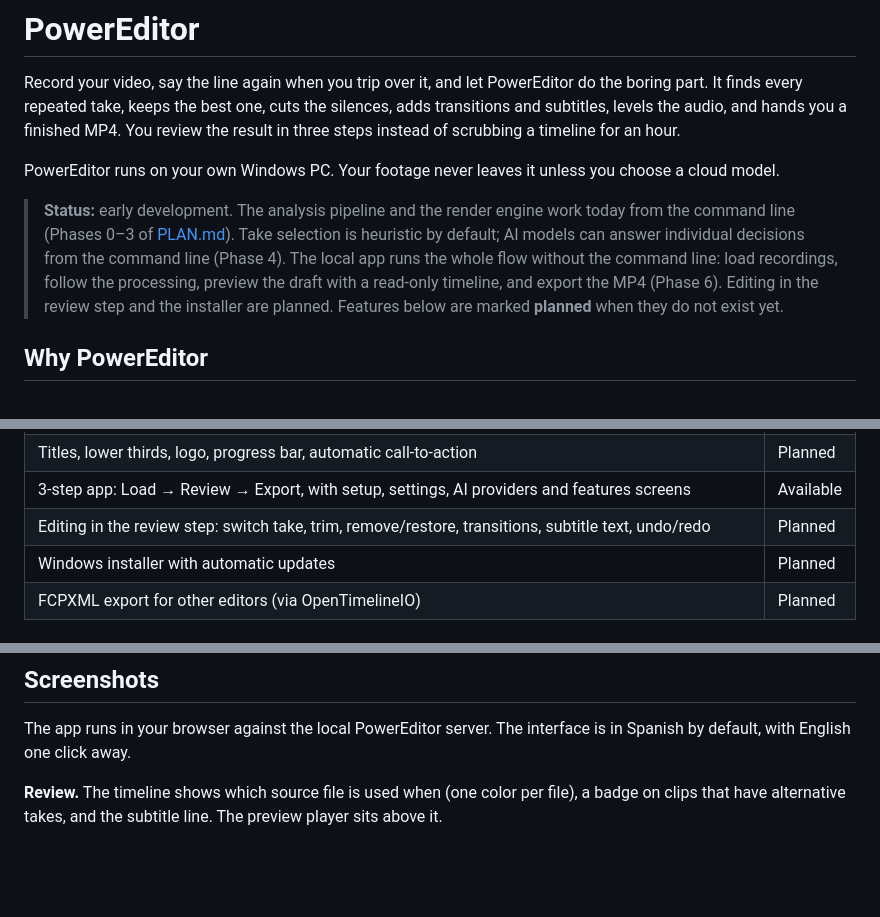
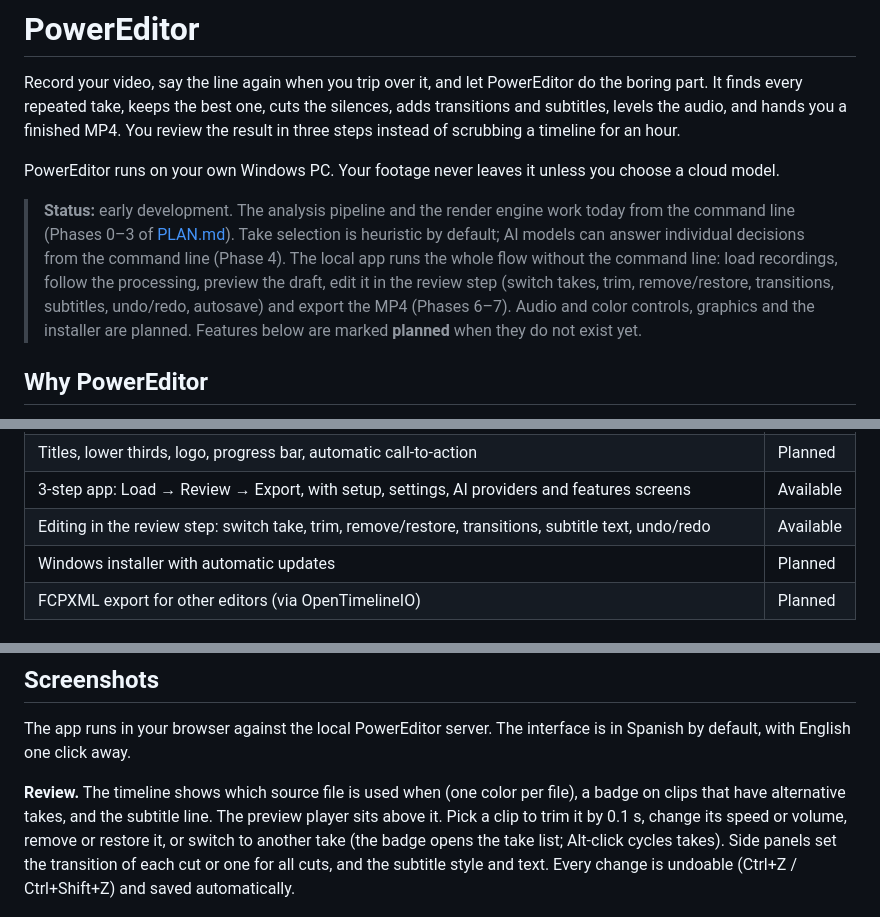
Before and after one commit to nikolmedo/PowerEditor, a Markdown page: README.md, 3 parts joined by grey strips. Drawn GitHub-style; blank space fills up the shorter version.

Commit message:
docs: document phase 7 editing

```diff
--- a/README.md
+++ b/README.md
@@ -4,7 +4,7 @@ Record your video, say the line again when you trip over it, and let PowerEditor
 
 PowerEditor runs on your own Windows PC. Your footage never leaves it unless you choose a cloud model.
 
-> **Status:** early development. The analysis pipeline and the render engine work today from the command line (Phases 0–3 of [PLAN.md](PLAN.md)). Take selection is heuristic by default; AI models can answer individual decisions from the command line (Phase 4). The local app runs the whole flow without the command line: load recordings, follow the processing, preview the draft with a read-only timeline, and export the MP4 (Phase 6). Editing in the review step and the installer are planned. Features below are marked **planned** when they do not exist yet.
+> **Status:** early development. The analysis pipeline and the render engine work today from the command line (Phases 0–3 of [PLAN.md](PLAN.md)). Take selection is heuristic by default; AI models can answer individual decisions from the command line (Phase 4). The local app runs the whole flow without the command line: load recordings, follow the processing, preview the draft, edit it in the review step (switch takes, trim, remove/restore, transitions, subtitles, undo/redo, autosave) and export the MP4 (Phases 6–7). Audio and color controls, graphics and the installer are planned. Features below are marked **planned** when they do not exist yet.
 
 ## Why PowerEditor
 
@@ -32,7 +32,7 @@ Talking-head videos (reels, tutorials, course lessons, YouTube) are cheap to rec
 | Music with automatic ducking under the voice                                                                    | Planned   |
 | Titles, lower thirds, logo, progress bar, automatic call-to-action                                              | Planned   |
 | 3-step app: Load → Review → Export, with setup, settings, AI providers and features screens                     | Available |
-| Editing in the review step: switch take, trim, remove/restore, transitions, subtitle text, undo/redo            | Planned   |
+| Editing in the review step: switch take, trim, remove/restore, transitions, subtitle text, undo/redo            | Available |
 | Windows installer with automatic updates                                                                        | Planned   |
 | FCPXML export for other editors (via OpenTimelineIO)                                                            | Planned   |
 
@@ -50,7 +50,7 @@ Talking-head videos (reels, tutorials, course lessons, YouTube) are cheap to rec
 
 The app runs in your browser against the local PowerEditor server. The interface is in Spanish by default, with English one click away.
 
-**Review.** The timeline shows which source file is used when (one color per file), a badge on clips that have alternative takes, and the subtitle line. The preview player sits above it.
+**Review.** The timeline shows which source file is used when (one color per file), a badge on clips that have alternative takes, and the subtitle line. The preview player sits above it. Pick a clip to trim it by 0.1 s, change its speed or volume, remove or restore it, or switch to another take (the badge opens the take list; Alt-click cycles takes). Side panels set the transition of each cut or one for all cuts, and the subtitle style and text. Every change is undoable (Ctrl+Z / Ctrl+Shift+Z) and saved automatically.
 
 ![Review step with timeline, take badge and source legend](docs/screenshots/review.jpg)
 
```
Also changed, not shown: other parts of README.md (+2 -1 lines), PLAN.md (+1 -0 lines).
